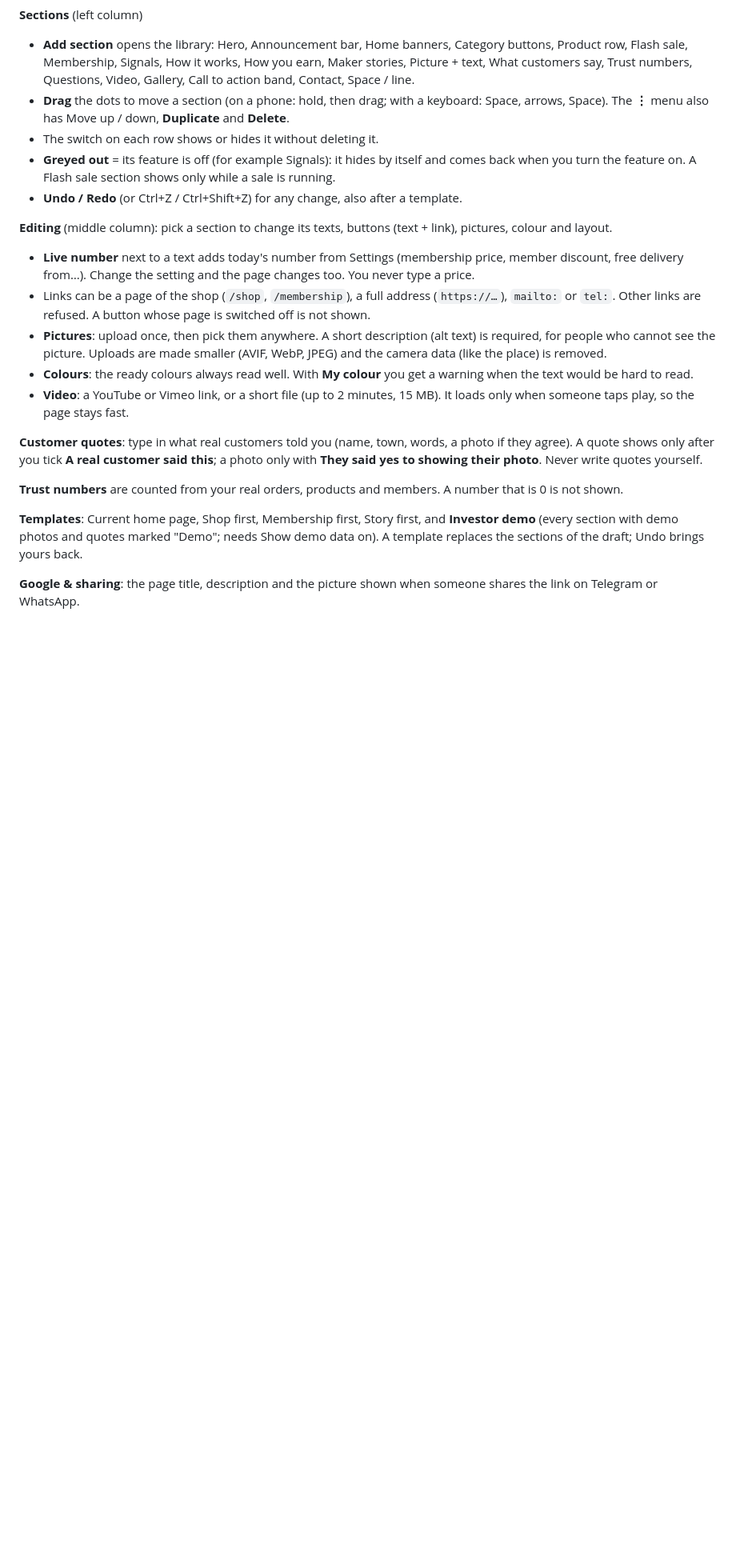
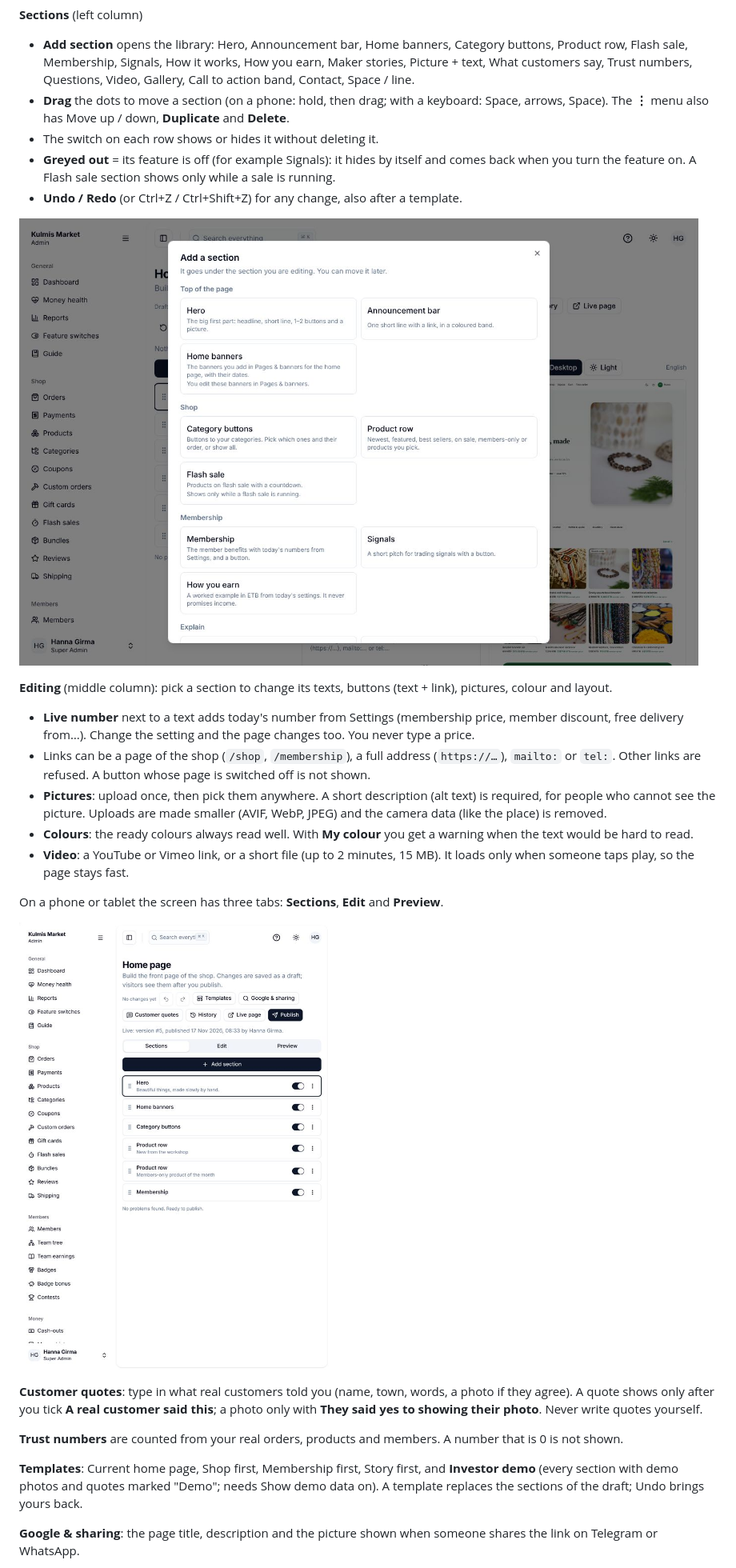
Before and after one commit to kulmiss/kulmis-market, a Markdown page: docs/admin-guide/daily-home-page.md, the part around one of its changes. Shown at 80% size. Drawn GitHub-style; pictures changed too: docs/screenshots/admin-home-builder-tablet.jpg (added), docs/screenshots/admin-home-library.jpg (added); blank space fills up the shorter version.

```diff
--- a/docs/admin-guide/daily-home-page.md
+++ b/docs/admin-guide/daily-home-page.md
@@ -22,12 +24,18 @@ Until you publish the first time, visitors see the fixed home page. The draft st
 - **Greyed out** = its feature is off (for example Signals): it hides by itself and comes back when you turn the feature on. A Flash sale section shows only while a sale is running.
 - **Undo / Redo** (or Ctrl+Z / Ctrl+Shift+Z) for any change, also after a template.
 
+![The section library](../screenshots/admin-home-library.jpg)
+
 **Editing** (middle column): pick a section to change its texts, buttons (text + link), pictures, colour and layout.
 - **Live number** next to a text adds today's number from Settings (membership price, member discount, free delivery from…). Change the setting and the page changes too. You never type a price.
 - Links can be a page of the shop (`/shop`, `/membership`), a full address (`https://…`), `mailto:` or `tel:`. Other links are refused. A button whose page is switched off is not shown.
 - **Pictures**: upload once, then pick them anywhere. A short description (alt text) is required, for people who cannot see the picture. Uploads are made smaller (AVIF, WebP, JPEG) and the camera data (like the place) is removed.
 - **Colours**: the ready colours always read well. With **My colour** you get a warning when the text would be hard to read.
 - **Video**: a YouTube or Vimeo link, or a short file (up to 2 minutes, 15 MB). It loads only when someone taps play, so the page stays fast.
+
+On a phone or tablet the screen has three tabs: **Sections**, **Edit** and **Preview**.
+
+![On a tablet](../screenshots/admin-home-builder-tablet.jpg)
 
 **Customer quotes**: type in what real customers told you (name, town, words, a photo if they agree). A quote shows only after you tick **A real customer said this**; a photo only with **They said yes to showing their photo**. Never write quotes yourself.
 
```
Also changed, not shown: other parts of docs/admin-guide/daily-home-page.md (+4 -0 lines), handover.md (+16 -0 lines), docs/screenshots/admin-home-builder.jpg (added), docs/screenshots/admin-home-history.jpg (added), docs/screenshots/admin-home-preview-phone.jpg (added), 1 other file.
